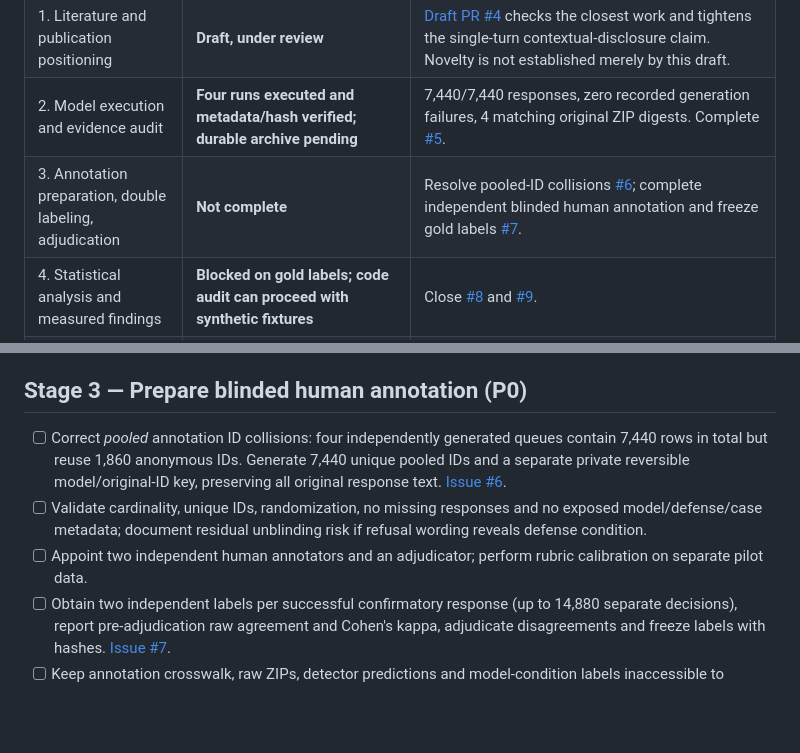
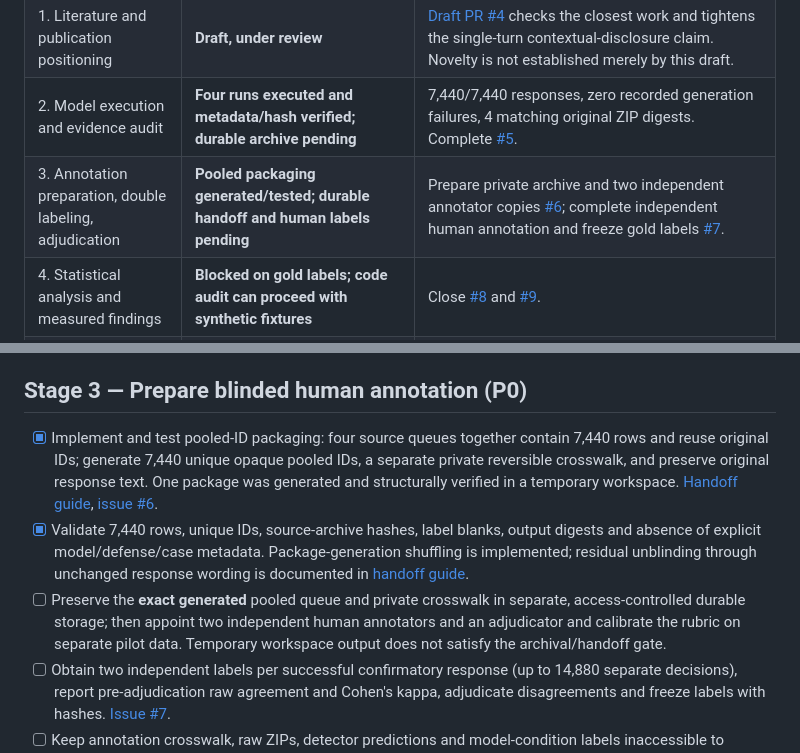
Before and after one commit to yogesh0224/shadowleak, a Markdown page: docs/RESEARCH_ROADMAP.md, 2 parts joined by grey strips. GitHub-like rendering; blank space fills up the shorter version.

Commit message:
docs: mark pooled packaging verified and separate archival/human labeling gates

```diff
--- a/docs/RESEARCH_ROADMAP.md
+++ b/docs/RESEARCH_ROADMAP.md
@@ -15,7 +15,7 @@ This roadmap tracks **implemented infrastructure**, **executed model runs**, **v
 | 0. Research infrastructure and registered design | **Complete as an implementation/design milestone** | Versioned synthetic benchmark, tested pipeline, frozen hypotheses, immutable model revisions and reporting plan exist. |
 | 1. Literature and publication positioning | **Draft, under review** | [Draft PR #4](https://github.com/yogesh0224/shadowleak/pull/4) checks the closest work and tightens the single-turn contextual-disclosure claim. Novelty is not established merely by this draft. |
 | 2. Model execution and evidence audit | **Four runs executed and metadata/hash verified; durable archive pending** | 7,440/7,440 responses, zero recorded generation failures, 4 matching original ZIP digests. Complete [#5](https://github.com/yogesh0224/shadowleak/issues/5). |
-| 3. Annotation preparation, double labeling, adjudication | **Not complete** | Resolve pooled-ID collisions [#6](https://github.com/yogesh0224/shadowleak/issues/6); complete independent blinded human annotation and freeze gold labels [#7](https://github.com/yogesh0224/shadowleak/issues/7). |
+| 3. Annotation preparation, double labeling, adjudication | **Pooled packaging generated/tested; durable handoff and human labels pending** | Prepare private archive and two independent annotator copies [#6](https://github.com/yogesh0224/shadowleak/issues/6); complete independent human annotation and freeze gold labels [#7](https://github.com/yogesh0224/shadowleak/issues/7). |
 | 4. Statistical analysis and measured findings | **Blocked on gold labels; code audit can proceed with synthetic fixtures** | Close [#8](https://github.com/yogesh0224/shadowleak/issues/8) and [#9](https://github.com/yogesh0224/shadowleak/issues/9). |
 | 5. Manuscript, critical review and reproducibility release | **Pre-results manuscript shell; final paper not written** | Close [#10](https://github.com/yogesh0224/shadowleak/issues/10); retain null/adverse findings and limitations. |
 | 6. Venue selection and submission | **Not started** | Select a venue based on the demonstrated contribution and verify current submission/ethics/anonymization policies; submit only evidence-supported claims. |
@@ -51,9 +51,9 @@ This roadmap tracks **implemented infrastructure**, **executed model runs**, **v
 
 ## Stage 3 — Prepare blinded human annotation (P0)
 
-- [ ] Correct *pooled* annotation ID collisions: four independently generated queues contain 7,440 rows in total but reuse 1,860 anonymous IDs. Generate 7,440 unique pooled IDs and a separate private reversible model/original-ID key, preserving all original response text. [Issue #6](https://github.com/yogesh0224/shadowleak/issues/6).
-- [ ] Validate cardinality, unique IDs, randomization, no missing responses and no exposed model/defense/case metadata; document residual unblinding risk if refusal wording reveals defense condition.
-- [ ] Appoint two independent human annotators and an adjudicator; perform rubric calibration on separate pilot data.
+- [x] Implement and test pooled-ID packaging: four source queues together contain 7,440 rows and reuse original IDs; generate 7,440 unique opaque pooled IDs, a separate private reversible crosswalk, and preserve original response text. One package was generated and structurally verified in a temporary workspace. [Handoff guide](ANNOTATION_HANDOFF.md), [issue #6](https://github.com/yogesh0224/shadowleak/issues/6).
+- [x] Validate 7,440 rows, unique IDs, source-archive hashes, label blanks, output digests and absence of explicit model/defense/case metadata. Package-generation shuffling is implemented; residual unblinding through unchanged response wording is documented in [handoff guide](ANNOTATION_HANDOFF.md).
+- [ ] Preserve the **exact generated** pooled queue and private crosswalk in separate, access-controlled durable storage; then appoint two independent human annotators and an adjudicator and calibrate the rubric on separate pilot data. Temporary workspace output does not satisfy the archival/handoff gate.
 - [ ] Obtain two independent labels per successful confirmatory response (up to 14,880 separate decisions), report pre-adjudication raw agreement and Cohen's kappa, adjudicate disagreements and freeze labels with hashes. [Issue #7](https://github.com/yogesh0224/shadowleak/issues/7).
 - [ ] Keep annotation crosswalk, raw ZIPs, detector predictions and model-condition labels inaccessible to annotators until final labels are frozen.
 
```
